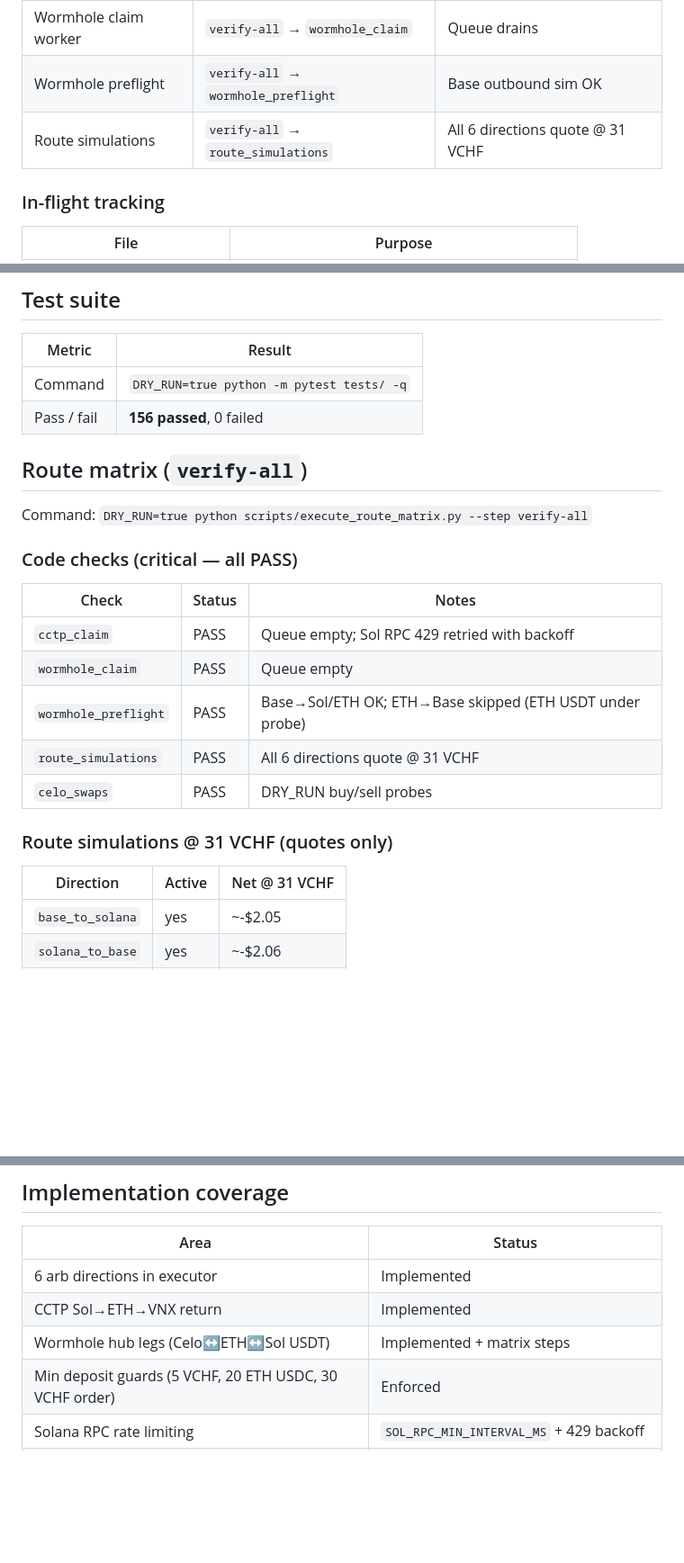
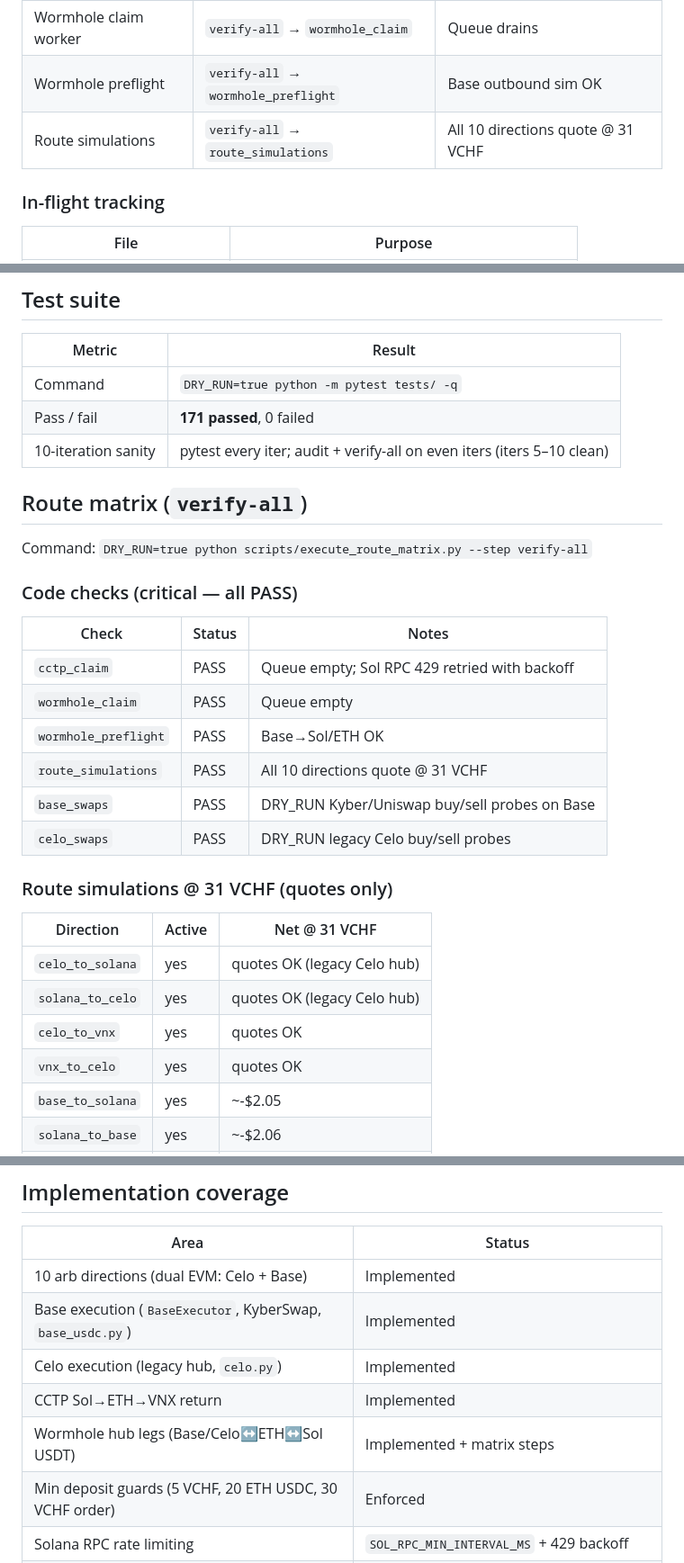
Before and after one commit to Giansensey007/vchf_menace, a Markdown page: docs/PRODUCTION_STATUS.md, 3 parts joined by grey strips. Shown at 90% size. GitHub-like rendering; blank space fills up the shorter version.

Commit message:
Update PRODUCTION_STATUS for dual-hub Base integration (171 tests).
Reflect 10-route Celo+Base matrix, sanity loop results, and verify-all status.

Co-authored-by: Cursor <cursoragent@cursor.com>

```diff
--- a/docs/PRODUCTION_STATUS.md
+++ b/docs/PRODUCTION_STATUS.md
@@ -38,7 +38,7 @@ DRY_RUN=true python scripts/execute_route_matrix.py --step verify-all
 | CCTP claim worker | `verify-all` → `cctp_claim` | Queue drains; discover + claim OK |
 | Wormhole claim worker | `verify-all` → `wormhole_claim` | Queue drains |
 | Wormhole preflight | `verify-all` → `wormhole_preflight` | Base outbound sim OK |
-| Route simulations | `verify-all` → `route_simulations` | All 6 directions quote @ 31 VCHF |
+| Route simulations | `verify-all` → `route_simulations` | All 10 directions quote @ 31 VCHF |
 
 ### In-flight tracking
 
@@ -56,7 +56,8 @@ Stale pending records >48h are auto-failed at `verify-all` startup.
 | Metric | Result |
 |--------|--------|
 | Command | `DRY_RUN=true python -m pytest tests/ -q` |
-| Pass / fail | **156 passed**, 0 failed |
+| Pass / fail | **171 passed**, 0 failed |
+| 10-iteration sanity | pytest every iter; audit + verify-all on even iters (iters 5–10 clean) |
 
 ## Route matrix (`verify-all`)
 
@@ -68,14 +69,19 @@ Command: `DRY_RUN=true python scripts/execute_route_matrix.py --step verify-all`
 |-------|--------|-------|
 | `cctp_claim` | PASS | Queue empty; Sol RPC 429 retried with backoff |
 | `wormhole_claim` | PASS | Queue empty |
-| `wormhole_preflight` | PASS | Base→Sol/ETH OK; ETH→Base skipped (ETH USDT under probe) |
-| `route_simulations` | PASS | All 6 directions quote @ 31 VCHF |
-| `celo_swaps` | PASS | DRY_RUN buy/sell probes |
+| `wormhole_preflight` | PASS | Base→Sol/ETH OK |
+| `route_simulations` | PASS | All 10 directions quote @ 31 VCHF |
+| `base_swaps` | PASS | DRY_RUN Kyber/Uniswap buy/sell probes on Base |
+| `celo_swaps` | PASS | DRY_RUN legacy Celo buy/sell probes |
 
 ### Route simulations @ 31 VCHF (quotes only)
 
 | Direction | Active | Net @ 31 VCHF |
 |-----------|--------|---------------|
+| `celo_to_solana` | yes | quotes OK (legacy Celo hub) |
+| `solana_to_celo` | yes | quotes OK (legacy Celo hub) |
+| `celo_to_vnx` | yes | quotes OK |
+| `vnx_to_celo` | yes | quotes OK |
 | `base_to_solana` | yes | ~-$2.05 |
 | `solana_to_base` | yes | ~-$2.06 |
 | `base_to_vnx` | yes | ~-$1.70 |
@@ -143,9 +149,11 @@ Use `python scripts/rebalance_for_test.py` after funding to reach route-test min
 
 | Area | Status |
 |------|--------|
-| 6 arb directions in executor | Implemented |
+| 10 arb directions (dual EVM: Celo + Base) | Implemented |
+| Base execution (`BaseExecutor`, KyberSwap, `base_usdc.py`) | Implemented |
+| Celo execution (legacy hub, `celo.py`) | Implemented |
 | CCTP Sol→ETH→VNX return | Implemented |
-| Wormhole hub legs (Celo↔ETH↔Sol USDT) | Implemented + matrix steps |
+| Wormhole hub legs (Base/Celo↔ETH↔Sol USDT) | Implemented + matrix steps |
 | Min deposit guards (5 VCHF, 20 ETH USDC, 30 VCHF order) | Enforced |
 | Solana RPC rate limiting | `SOL_RPC_MIN_INTERVAL_MS` + 429 backoff |
 | VNX collision handling (shared GBP account) | `VNX_COLLISION_RETRY_MAX=3` |
```
Also changed, not shown: other parts of docs/PRODUCTION_STATUS.md (+2 -2 lines).
